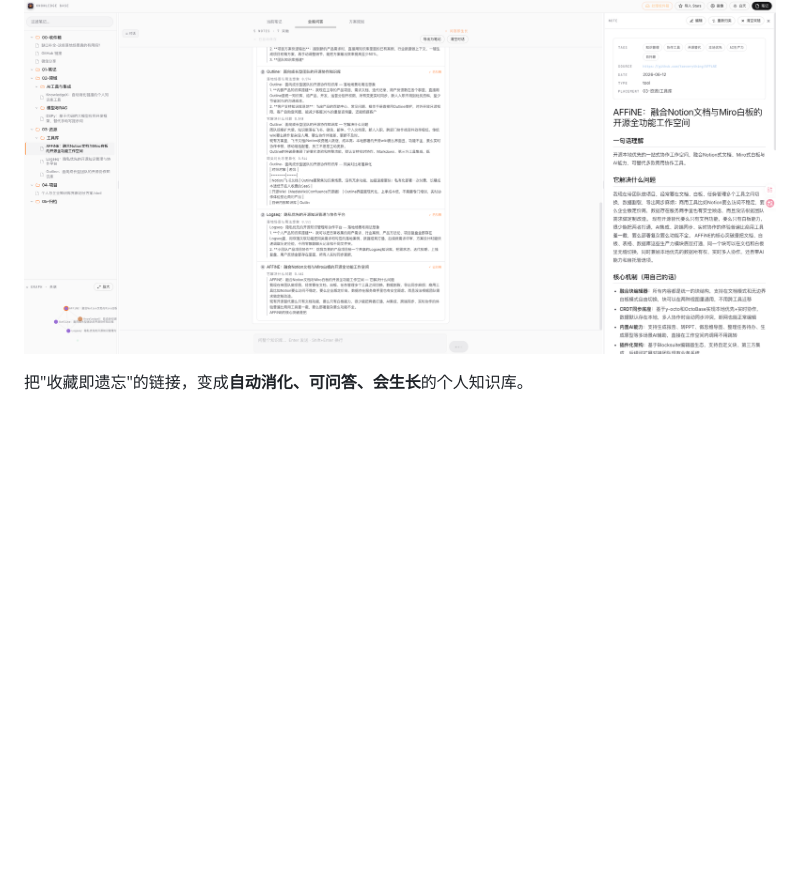
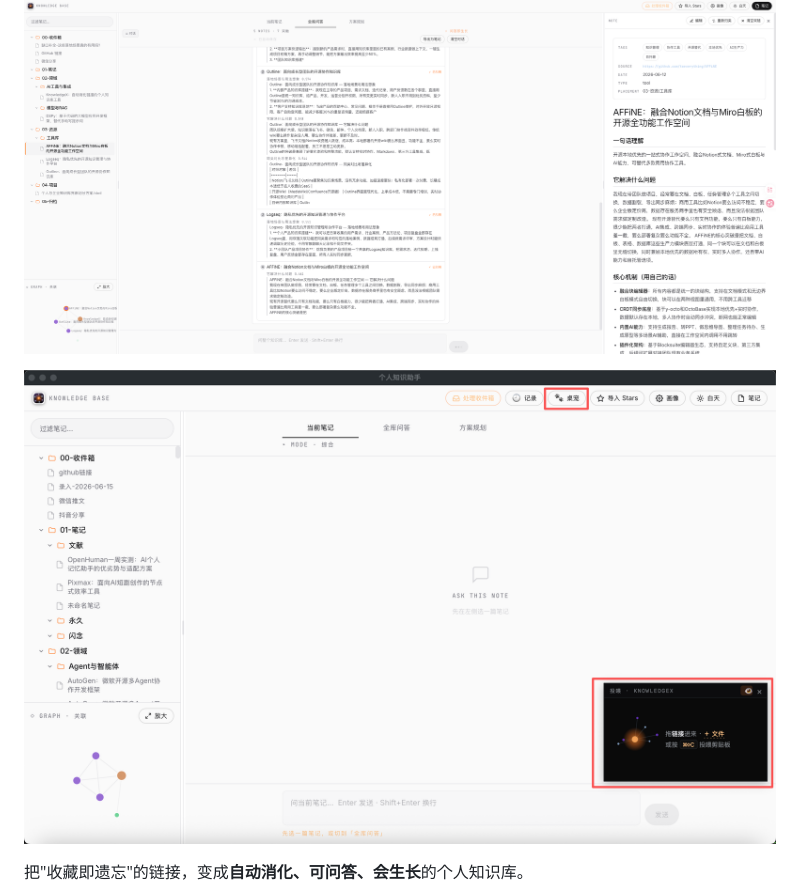
Before and after one commit to DeathGanker/KnowledgeX, a Markdown page: README.md, the part around the change. Drawn GitHub-style; pictures changed too: docs/table_pet.png (added); blank space fills up the shorter version.

Commit message:
docs: README 加桌宠投喂截图

```diff
--- a/README.md
+++ b/README.md
@@ -1,6 +1,8 @@
 # KnowledgeX · 个人知识助手
 
 ![KnowledgeX 主界面](docs/ScreenShot_2026-06-12_184534_063.png)
+
+![KnowledgeX 桌宠投喂（桌面端）](docs/table_pet.png)
 
 把"收藏即遗忘"的链接，变成**自动消化、可问答、会生长**的个人知识库。
 
```
